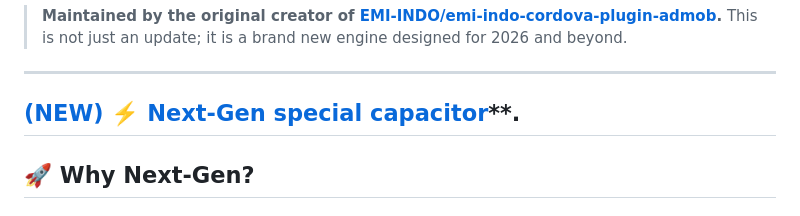
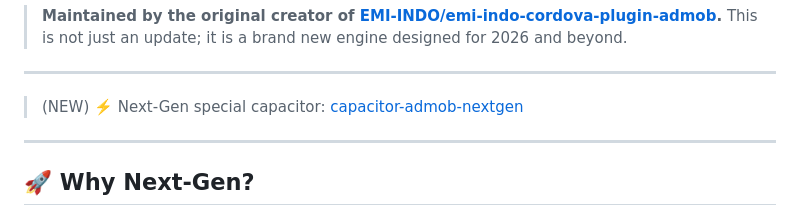
Before and after one commit to scyclops/cordova-plugin-admob-nextgen, a Markdown page: README.md, the part around the change. GitHub-like rendering.

```diff
--- a/README.md
+++ b/README.md
@@ -18,7 +18,7 @@ It moves away from legacy implementations to modern `SurfaceControl`, optimized
 > **Maintained by the original creator of [EMI-INDO/emi-indo-cordova-plugin-admob](https://github.com/EMI-INDO/emi-indo-cordova-plugin-admob).** This is not just an update; it is a brand new engine designed for 2026 and beyond.
 
 ---
-[(NEW) ⚡️ Next-Gen special capacitor](https://github.com/swaplab-engine/capacitor-admob-nextgen)**.
+> (NEW) ⚡️ Next-Gen special capacitor: [capacitor-admob-nextgen](https://github.com/swaplab-engine/capacitor-admob-nextgen)
 ---
 
 ## 🚀 Why Next-Gen?
```
